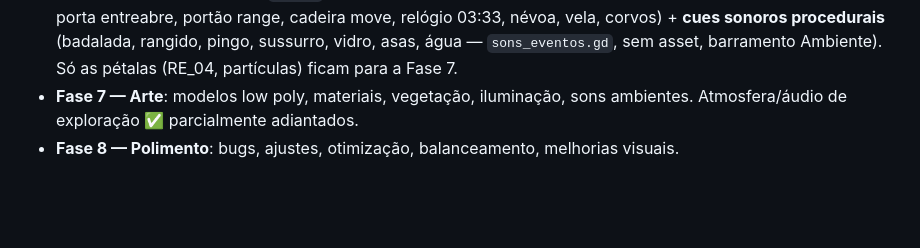
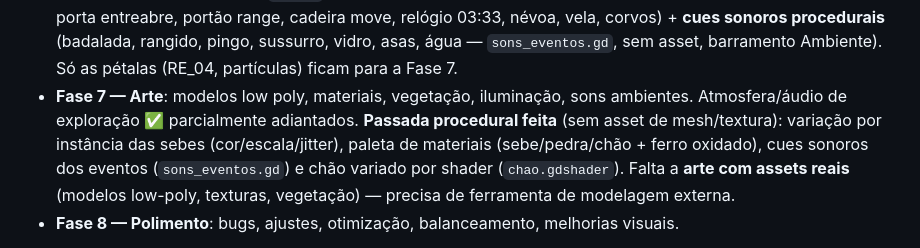
Before and after one commit to klauschatrny/dnd, a Markdown page: CLAUDE.md, the part around the change. Drawn GitHub-style; blank space fills up the shorter version.

Commit message:
doc: registra a passada de arte procedural na Fase 7 do CLAUDE.md
Co-Authored-By: Claude Opus 4.8 <noreply@anthropic.com>

```diff
--- a/CLAUDE.md
+++ b/CLAUDE.md
@@ -132,7 +132,11 @@ Estado atual: ambiência de **vento procedural** (`som_ambiente.gd`) no barramen
   procedurais** (badalada, rangido, pingo, sussurro, vidro, asas, água — `sons_eventos.gd`,
   sem asset, barramento Ambiente). Só as pétalas (RE_04, partículas) ficam para a Fase 7.
 - **Fase 7 — Arte**: modelos low poly, materiais, vegetação, iluminação, sons ambientes.
-  Atmosfera/áudio de exploração ✅ parcialmente adiantados.
+  Atmosfera/áudio de exploração ✅ parcialmente adiantados. **Passada procedural feita**
+  (sem asset de mesh/textura): variação por instância das sebes (cor/escala/jitter), paleta
+  de materiais (sebe/pedra/chão + ferro oxidado), cues sonoros dos eventos (`sons_eventos.gd`)
+  e chão variado por shader (`chao.gdshader`). Falta a **arte com assets reais** (modelos
+  low-poly, texturas, vegetação) — precisa de ferramenta de modelagem externa.
 - **Fase 8 — Polimento**: bugs, ajustes, otimização, balanceamento, melhorias visuais.
 
 Obs.: menus, configurações, atmosfera e áudio foram feitos **fora de ordem** (antes do
```
